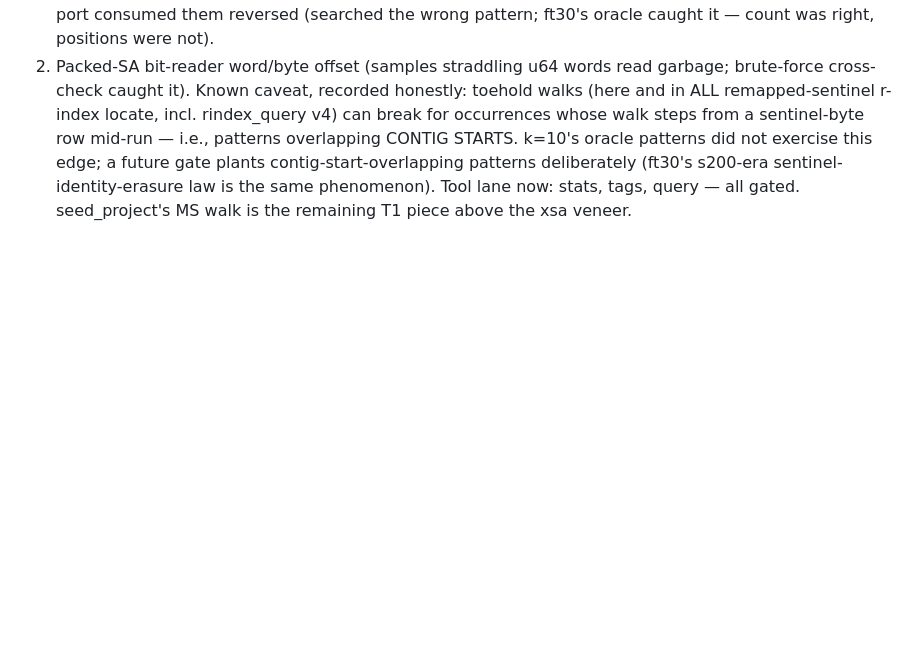
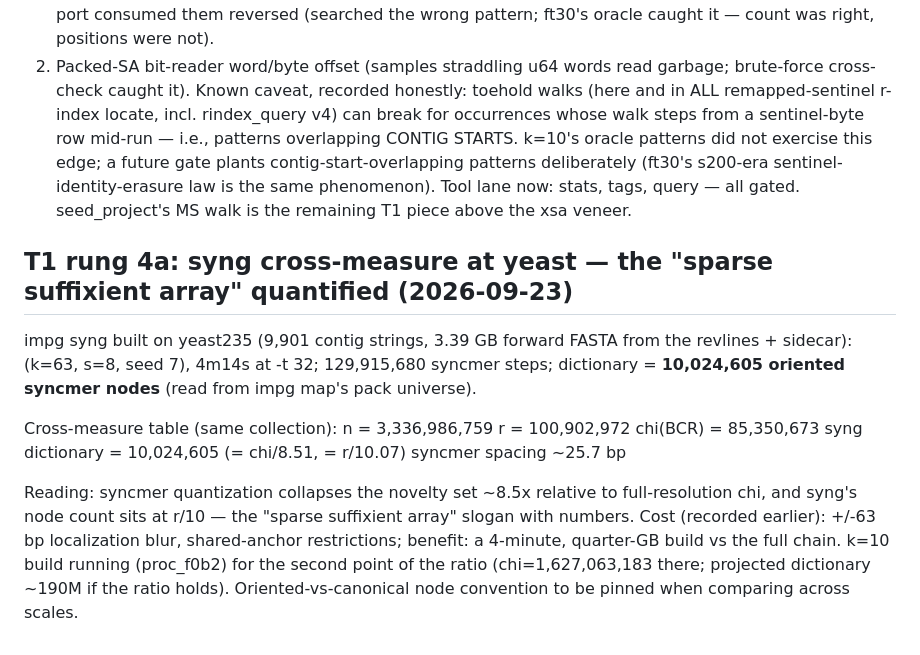
Before and after one commit to pangenome/sxgc, a Markdown page: BIT_LADDER.md, the part around the change. Drawn GitHub-style; blank space fills up the shorter version.

Commit message:
syng cross-measure at yeast: dictionary = 10,024,605 oriented syncmer nodes
chi/8.51, r/10.07 — the sparse-suffixient slogan quantified at yeast.
k=10 build in flight for the ratio's second point.

```diff
--- a/BIT_LADDER.md
+++ b/BIT_LADDER.md
@@ -541,3 +541,24 @@ patterns deliberately (ft30's s200-era sentinel-identity-erasure law
 is the same phenomenon).
 Tool lane now: stats, tags, query — all gated. seed_project's MS walk
 is the remaining T1 piece above the xsa veneer.
+
+## T1 rung 4a: syng cross-measure at yeast — the "sparse suffixient array" quantified (2026-09-23)
+
+impg syng built on yeast235 (9,901 contig strings, 3.39 GB forward FASTA
+from the revlines + sidecar): (k=63, s=8, seed 7), 4m14s at -t 32;
+129,915,680 syncmer steps; dictionary = **10,024,605 oriented syncmer
+nodes** (read from impg map's pack universe).
+
+Cross-measure table (same collection):
+  n = 3,336,986,759   r = 100,902,972   chi(BCR) = 85,350,673
+  syng dictionary = 10,024,605   (= chi/8.51, = r/10.07)
+  syncmer spacing ~25.7 bp
+
+Reading: syncmer quantization collapses the novelty set ~8.5x relative
+to full-resolution chi, and syng's node count sits at r/10 — the
+"sparse suffixient array" slogan with numbers. Cost (recorded earlier):
++/-63 bp localization blur, shared-anchor restrictions; benefit: a
+4-minute, quarter-GB build vs the full chain. k=10 build running
+(proc_f0b2) for the second point of the ratio (chi=1,627,063,183 there;
+projected dictionary ~190M if the ratio holds). Oriented-vs-canonical
+node convention to be pinned when comparing across scales.
```
